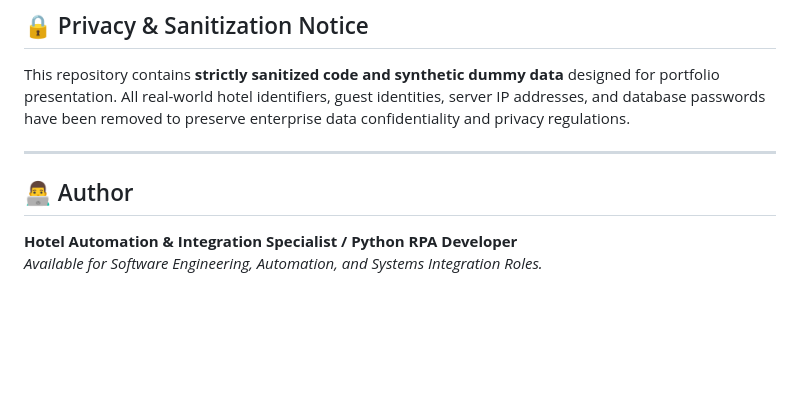
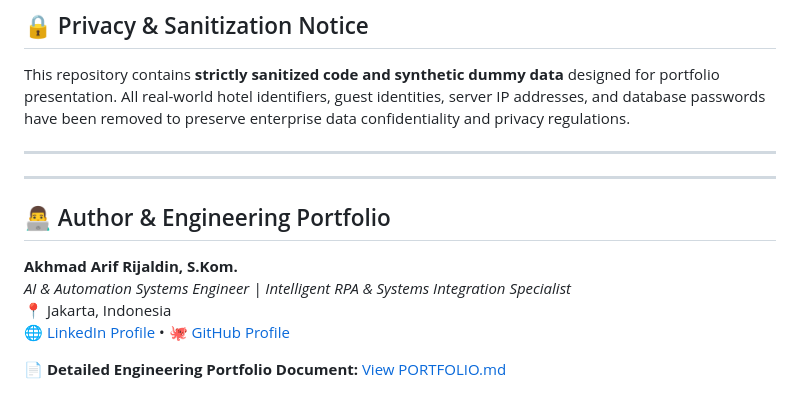
Before and after one commit to arifrijaldin/fullstack-, a Markdown page: README.md, the part around the change. Rendered like a GitHub page; blank space fills up the shorter version.

Commit message:
docs: add technical engineering portfolio and update author profile

```diff
--- a/README.md
+++ b/README.md
@@ -140,6 +140,12 @@ This repository contains **strictly sanitized code and synthetic dummy data** de
 
 ---
 
-## 👨‍💻 Author
-**Hotel Automation & Integration Specialist / Python RPA Developer**
-*Available for Software Engineering, Automation, and Systems Integration Roles.*
+---
+
+## 👨‍💻 Author & Engineering Portfolio
+**Akhmad Arif Rijaldin, S.Kom.**
+*AI & Automation Systems Engineer | Intelligent RPA & Systems Integration Specialist*
+📍 Jakarta, Indonesia
+🌐 [LinkedIn Profile](https://linkedin.com/in/arifrijaldin) &bull; 🐙 [GitHub Profile](https://github.com/arifrijaldin)
+
+📄 **Detailed Engineering Portfolio Document:** [View PORTFOLIO.md](PORTFOLIO.md)
```
Also changed, not shown: PORTFOLIO.md (added, +132 -0 lines).
